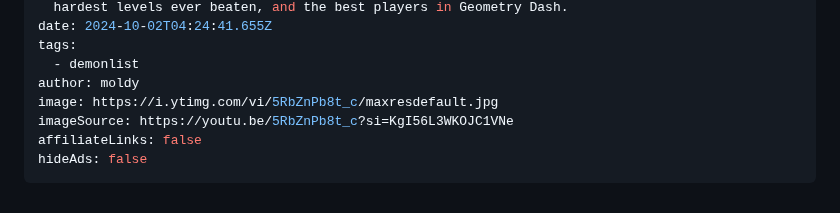
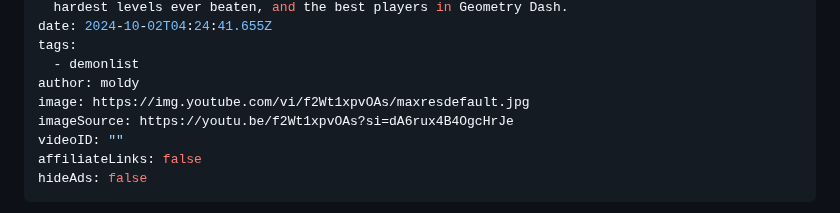
Before and after one commit to MoldyMacaroniX/dashword.net, a Markdown page: _src/posts/the-hardest-impossible-level-in-geometry-dash.md, the part around the change. GitHub-like rendering.

Commit message:
Update Posts “the-hardest-impossible-level-in-geometry-dash”

```diff
--- a/_src/posts/the-hardest-impossible-level-in-geometry-dash.md
+++ b/_src/posts/the-hardest-impossible-level-in-geometry-dash.md
@@ -11,8 +11,9 @@ date: 2024-10-02T04:24:41.655Z
 tags:
   - demonlist
 author: moldy
-image: https://i.ytimg.com/vi/5RbZnPb8t_c/maxresdefault.jpg
-imageSource: https://youtu.be/5RbZnPb8t_c?si=KgI56L3WKOJC1VNe
+image: https://img.youtube.com/vi/f2Wt1xpvOAs/maxresdefault.jpg
+imageSource: https://youtu.be/f2Wt1xpvOAs?si=dA6rux4B4OgcHrJe
+videoID: ""
 affiliateLinks: false
 hideAds: false
 ---
```
